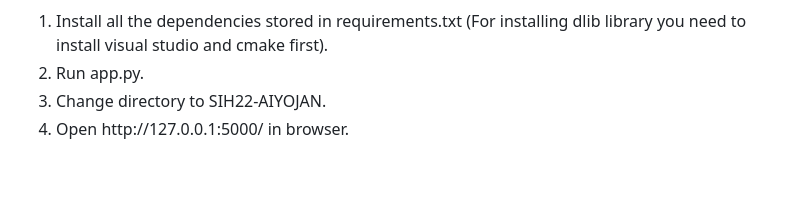
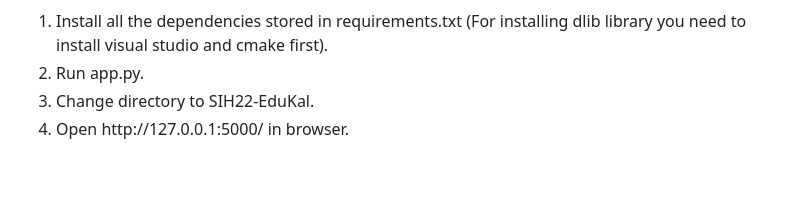
Before and after one commit to sarikashrivastava/EduKal, a Markdown page: README.md, the part around the change. Rendered like a GitHub page.

```diff
--- a/README.md
+++ b/README.md
@@ -43,7 +43,7 @@ Project Documentation
 <ol>
 <li>Install all the dependencies stored in requirements.txt (For installing dlib library you need to install visual studio and cmake first).</li>
 <li>Run app.py.</li>
-<li>Change directory to SIH22-AIYOJAN.</li>
+<li>Change directory to SIH22-EduKal.</li>
 <li>Open http://127.0.0.1:5000/ in browser.</li>
 </ol>
 <br>
```
